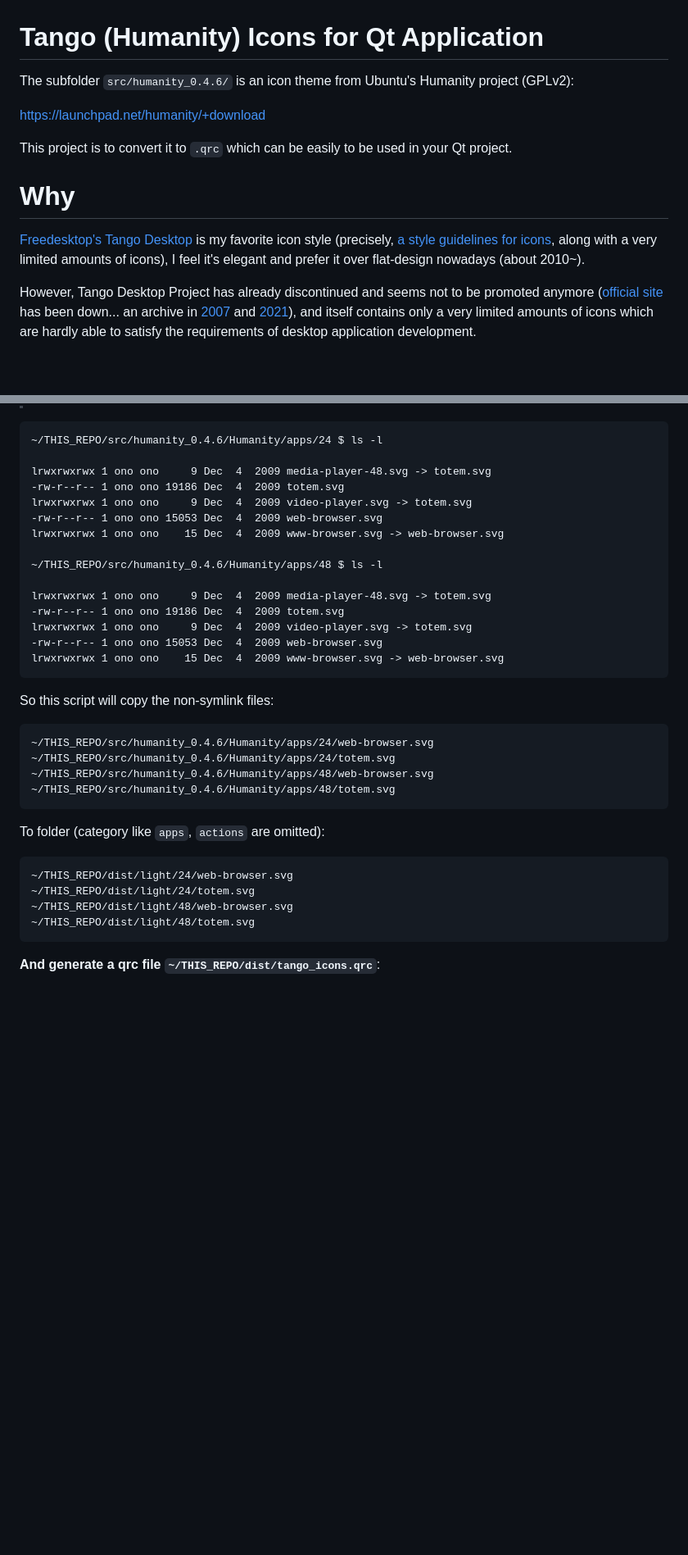
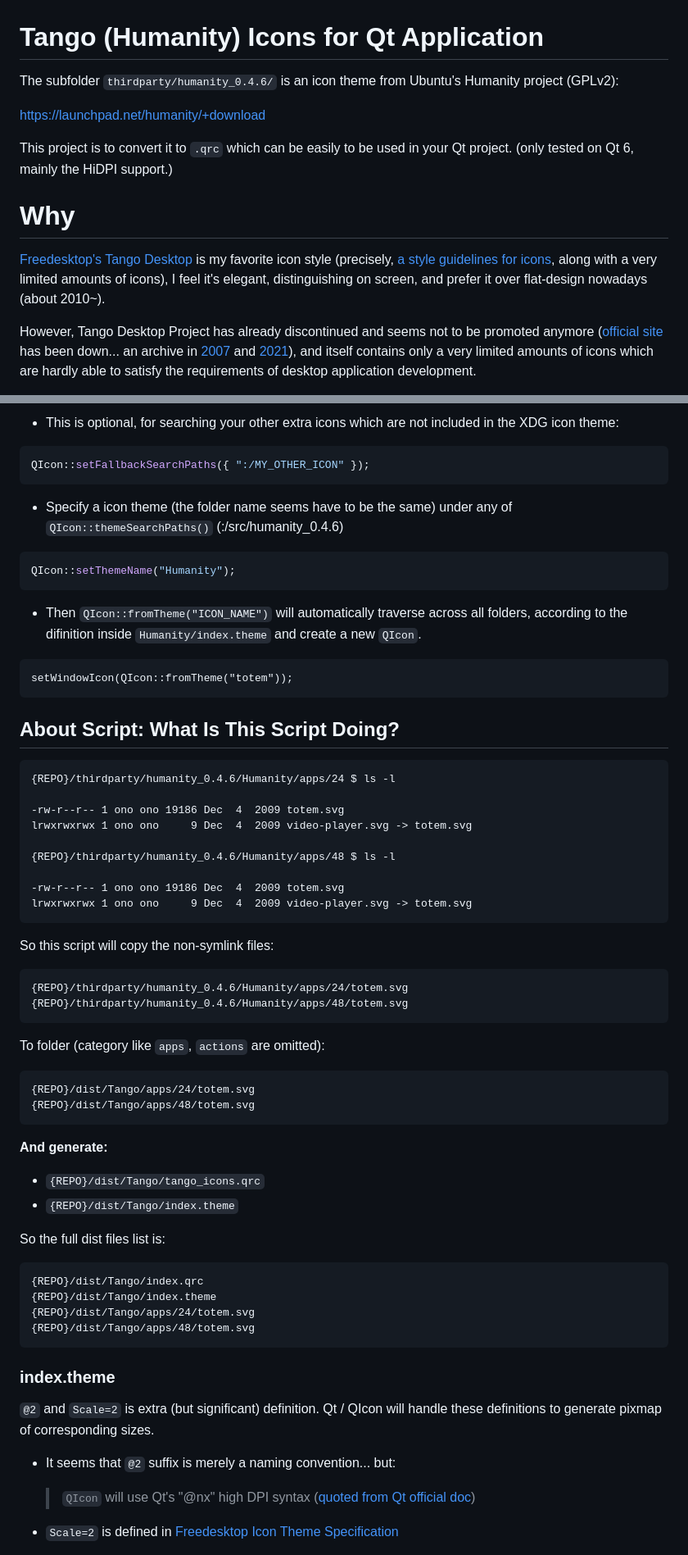
Before and after one commit to kuanyui/tango-remixer, a Markdown page: README.md, 2 parts joined by grey strips. Shown: that part at 82% size. Rendered like a GitHub page; blank space fills up the shorter version.

````diff
--- a/README.md
+++ b/README.md
@@ -1,13 +1,13 @@
 # Tango (Humanity) Icons for Qt Application
 
-The subfolder `src/humanity_0.4.6/` is an icon theme from Ubuntu's Humanity project (GPLv2):
+The subfolder `thirdparty/humanity_0.4.6/` is an icon theme from Ubuntu's Humanity project (GPLv2):
 
 https://launchpad.net/humanity/+download
 
-This project is to convert it to `.qrc` which can be easily to be used in your Qt project.
+This project is to convert it to `.qrc` which can be easily to be used in your Qt project. (only tested on Qt 6, mainly the HiDPI support.)
 
 # Why
-[Freedesktop's Tango Desktop](https://en.wikipedia.org/wiki/Tango_Desktop_Project) is my favorite icon style (precisely, [a style guidelines for icons](https://web.archive.org/web/20070314003622/http://tango.freedesktop.org/Tango_Icon_Theme_Guidelines), along with a very limited amounts of icons), I feel it's elegant and prefer it over flat-design nowadays (about 2010~).
+[Freedesktop's Tango Desktop](https://en.wikipedia.org/wiki/Tango_Desktop_Project) is my favorite icon style (precisely, [a style guidelines for icons](https://web.archive.org/web/20070314003622/http://tango.freedesktop.org/Tango_Icon_Theme_Guidelines), along with a very limited amounts of icons), I feel it's elegant, distinguishing on screen, and prefer it over flat-design nowadays (about 2010~).
 
 However, Tango Desktop Project has already discontinued and seems not to be promoted anymore ([official site](http://tango.freedesktop.org/Tango_Desktop_Project) has been down... an archive in [2007](https://web.archive.org/web/20070314003558/http://tango.freedesktop.org/Tango_Desktop_Project) and [2021](https://web.archive.org/web/20211002063126/http://tango.freedesktop.org/Tango_Desktop_Project)), and itself contains only a very limited amounts of icons which are hardly able to satisfy the requirements of desktop application development.
 
@@ -32,36 +82,58 @@ Download the latest [humanity_0.4.6.tar.gz](https://launchpad.net/humanity/0.4/0
+- This is optional, for searching your other extra icons which are not included in the XDG icon theme:
+```cpp
+QIcon::setFallbackSearchPaths({ ":/MY_OTHER_ICON" });
+```
+
+- Specify a icon theme (the folder name seems have to be the same) under any of `QIcon::themeSearchPaths()` (:/src/humanity_0.4.6)
+```cpp
+QIcon::setThemeName("Humanity");
+```
+
+- Then `QIcon::fromTheme("ICON_NAME")` will automatically traverse across all folders, according to the difinition inside `Humanity/index.theme` and create a new `QIcon`.
+```
+setWindowIcon(QIcon::fromTheme("totem"));
+```
+
+## About Script: What Is This Script Doing?
 ```txt
-~/THIS_REPO/src/humanity_0.4.6/Humanity/apps/24 $ ls -l
+{REPO}/thirdparty/humanity_0.4.6/Humanity/apps/24 $ ls -l
 
-lrwxrwxrwx 1 ono ono     9 Dec  4  2009 media-player-48.svg -> totem.svg
 -rw-r--r-- 1 ono ono 19186 Dec  4  2009 totem.svg
 lrwxrwxrwx 1 ono ono     9 Dec  4  2009 video-player.svg -> totem.svg
--rw-r--r-- 1 ono ono 15053 Dec  4  2009 web-browser.svg
-lrwxrwxrwx 1 ono ono    15 Dec  4  2009 www-browser.svg -> web-browser.svg
 
-~/THIS_REPO/src/humanity_0.4.6/Humanity/apps/48 $ ls -l
+{REPO}/thirdparty/humanity_0.4.6/Humanity/apps/48 $ ls -l
 
-lrwxrwxrwx 1 ono ono     9 Dec  4  2009 media-player-48.svg -> totem.svg
 -rw-r--r-- 1 ono ono 19186 Dec  4  2009 totem.svg
 lrwxrwxrwx 1 ono ono     9 Dec  4  2009 video-player.svg -> totem.svg
--rw-r--r-- 1 ono ono 15053 Dec  4  2009 web-browser.svg
-lrwxrwxrwx 1 ono ono    15 Dec  4  2009 www-browser.svg -> web-browser.svg
 ```
 
 So this script will copy the non-symlink files:
 
 ```
-~/THIS_REPO/src/humanity_0.4.6/Humanity/apps/24/web-browser.svg
-~/THIS_REPO/src/humanity_0.4.6/Humanity/apps/24/totem.svg
-~/THIS_REPO/src/humanity_0.4.6/Humanity/apps/48/web-browser.svg
-~/THIS_REPO/src/humanity_0.4.6/Humanity/apps/48/totem.svg
+{REPO}/thirdparty/humanity_0.4.6/Humanity/apps/24/totem.svg
+{REPO}/thirdparty/humanity_0.4.6/Humanity/apps/48/totem.svg
 ```
 To folder (category like `apps`, `actions` are omitted):
 ```
-~/THIS_REPO/dist/light/24/web-browser.svg
-~/THIS_REPO/dist/light/24/totem.svg
-~/THIS_REPO/dist/light/48/web-browser.svg
-~/THIS_REPO/dist/light/48/totem.svg
+{REPO}/dist/Tango/apps/24/totem.svg
+{REPO}/dist/Tango/apps/48/totem.svg
 ```
 
-**And generate a qrc file `~/THIS_REPO/dist/tango_icons.qrc`**:
+**And generate:**
+- `{REPO}/dist/Tango/tango_icons.qrc`
+- `{REPO}/dist/Tango/index.theme`
 
+So the full dist files list is:
+```
+{REPO}/dist/Tango/index.qrc
+{REPO}/dist/Tango/index.theme
+{REPO}/dist/Tango/apps/24/totem.svg
+{REPO}/dist/Tango/apps/48/totem.svg
+```
+### index.theme
+`@2` and `Scale=2` is extra (but significant) definition. Qt / QIcon will handle these definitions to generate pixmap of corresponding sizes.
+- It seems that `@2` suffix is merely a naming convention... but:
+  > `QIcon` will use Qt's "@nx" high DPI syntax ([quoted from Qt official doc](https://doc.qt.io/qt-6/qicon.html#high-dpi-icons))
+
+- `Scale=2` is defined in [Freedesktop Icon Theme Specification](https://specifications.freedesktop.org/icon-theme-spec/latest/)
+
````
Also changed, not shown: other parts of README.md (+115 -45 lines).
